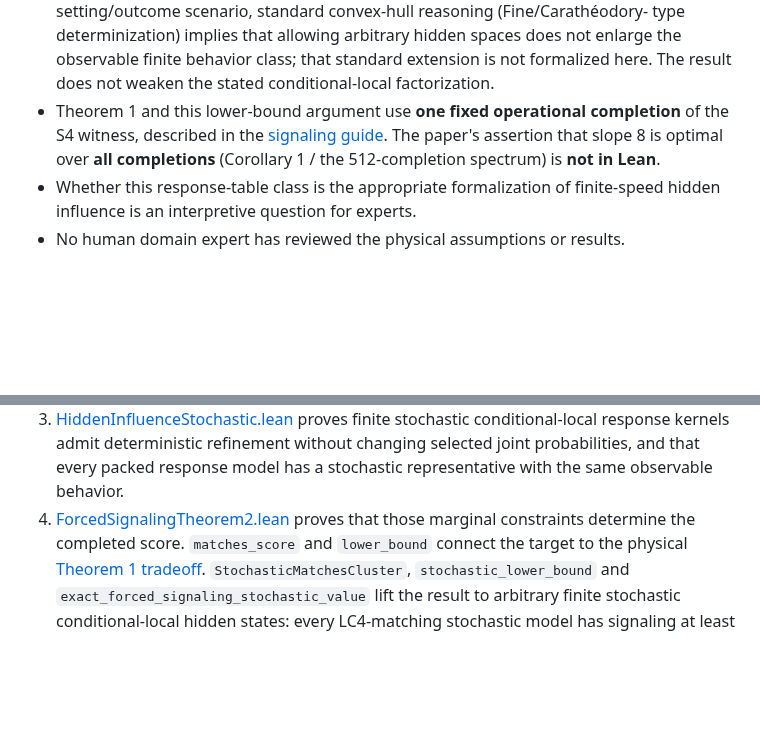
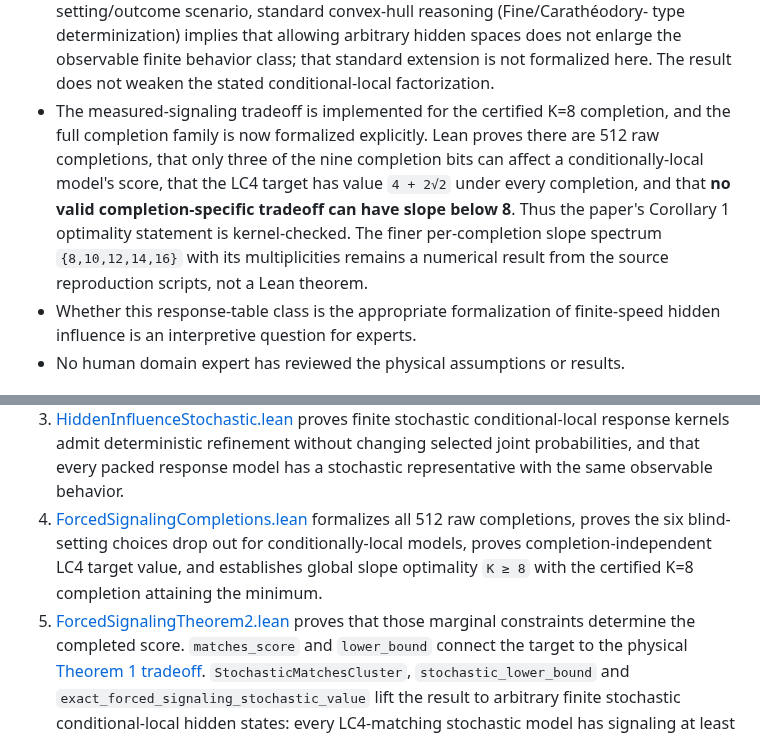
Before and after one commit to stevenwarejones/ontology-separation, a Markdown page: docs/research/FORCED_SIGNALING_THEOREM2.md, 2 parts joined by grey strips. Drawn GitHub-style; blank space fills up the shorter version.

Commit message:
Reconcile theorem-2 scope after #77 and all-completions proof

```diff
--- a/docs/research/FORCED_SIGNALING_THEOREM2.md
+++ b/docs/research/FORCED_SIGNALING_THEOREM2.md
@@ -29,11 +29,15 @@ It makes no novelty claim and has not been reviewed by a human domain expert.
   enlarge the observable finite behavior class; that standard extension is not
   formalized here. The result does not weaken the stated conditional-local
   factorization.
-- Theorem 1 and this lower-bound argument use **one fixed operational
-  completion** of the S4 witness, described in the
-  [signaling guide](../SIGNALING_GUIDE.md). The paper's assertion that slope 8
-  is optimal over **all completions** (Corollary 1 / the 512-completion
-  spectrum) is **not in Lean**.
+- The measured-signaling tradeoff is implemented for the certified K=8
+  completion, and the full completion family is now formalized explicitly.
+  Lean proves there are 512 raw completions, that only three of the nine
+  completion bits can affect a conditionally-local model's score, that the LC4
+  target has value `4 + 2√2` under every completion, and that **no valid
+  completion-specific tradeoff can have slope below 8**. Thus the paper's
+  Corollary 1 optimality statement is kernel-checked. The finer per-completion
+  slope spectrum `{8,10,12,14,16}` with its multiplicities remains a numerical
+  result from the source reproduction scripts, not a Lean theorem.
 - Whether this response-table class is the appropriate formalization of
   finite-speed hidden influence is an interpretive question for experts.
 - No human domain expert has reviewed the physical assumptions or results.
@@ -55,7 +59,12 @@ It makes no novelty claim and has not been reviewed by a human domain expert.
    proves finite stochastic conditional-local response kernels admit deterministic
    refinement without changing selected joint probabilities, and that every packed
    response model has a stochastic representative with the same observable behavior.
-4. [ForcedSignalingTheorem2.lean](../../OntologySeparation/Experiments/ForcedSignalingTheorem2.lean)
+4. [ForcedSignalingCompletions.lean](../../OntologySeparation/Experiments/ForcedSignalingCompletions.lean)
+   formalizes all 512 raw completions, proves the six blind-setting choices drop
+   out for conditionally-local models, proves completion-independent LC4 target
+   value, and establishes global slope optimality `K ≥ 8` with the certified
+   K=8 completion attaining the minimum.
+5. [ForcedSignalingTheorem2.lean](../../OntologySeparation/Experiments/ForcedSignalingTheorem2.lean)
    proves that those marginal constraints determine the completed score.
    `matches_score` and `lower_bound` connect the target to the physical
    [Theorem 1 tradeoff](../../OntologySeparation/Experiments/SignalingTradeoff.lean).
```
